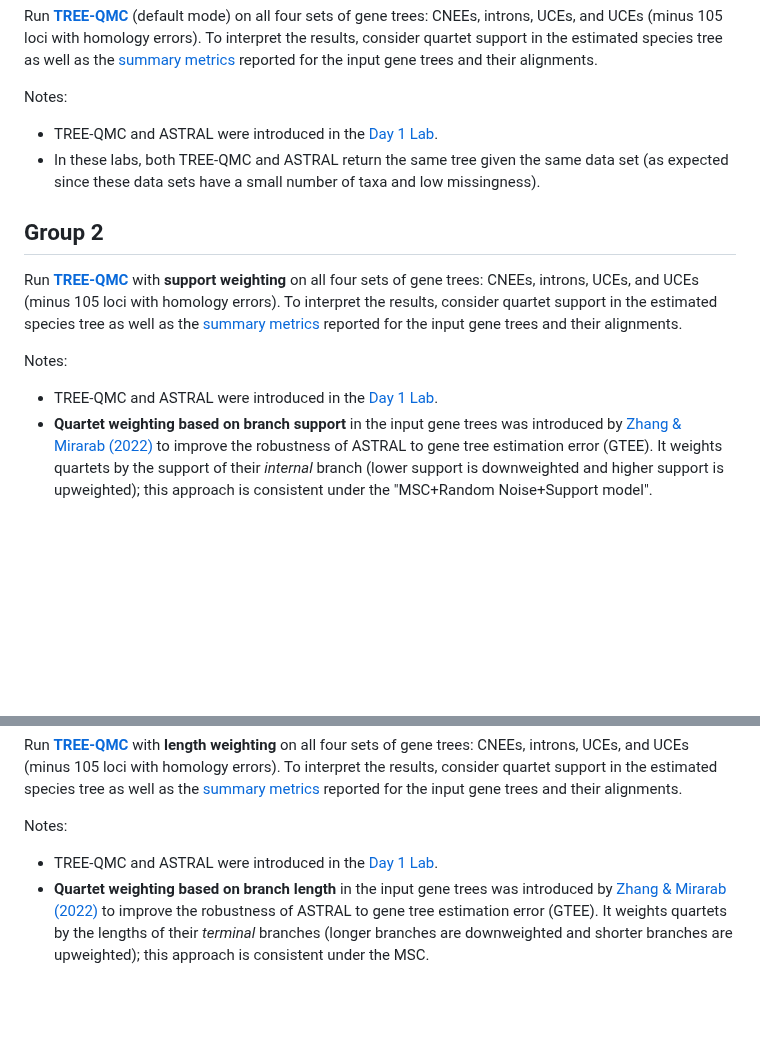
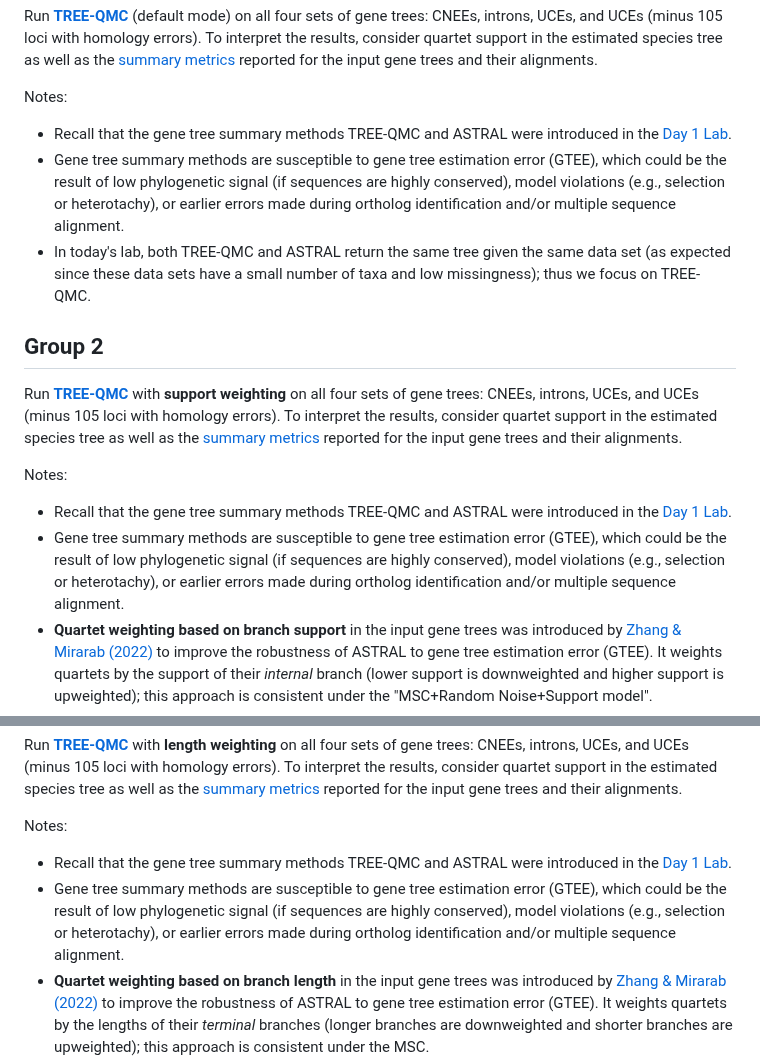
Before and after one commit to molloy-lab/ck-phylo-workshop, a Markdown page: day2/README.md, 2 parts joined by grey strips. Rendered like a GitHub page; blank space fills up the shorter version.

```diff
--- a/day2/README.md
+++ b/day2/README.md
@@ -56,8 +56,9 @@ Group 1
 Run [**TREE-QMC**](https://github.com/molloy-lab/TREE-QMC) (default mode) on all four sets of gene trees: CNEEs, introns, UCEs, and UCEs (minus 105 loci with homology errors). To interpret the results, consider quartet support in the estimated species tree as well as the [summary metrics](../data/abayes-gene-trees/README.md) reported for the input gene trees and their alignments.
 
 Notes:
-* TREE-QMC and ASTRAL were introduced in the [Day 1 Lab](../day1/activityC.md).
-* In these labs, both TREE-QMC and ASTRAL return the same tree given the same data set (as expected since these data sets have a small number of taxa and low missingness).
+* Recall that the gene tree summary methods TREE-QMC and ASTRAL were introduced in the [Day 1 Lab](../day1/activityC.md).
+* Gene tree summary methods are susceptible to gene tree estimation error (GTEE), which could be the result of low phylogenetic signal (if sequences are highly conserved), model violations (e.g., selection or heterotachy), or earlier errors made during ortholog identification and/or multiple sequence alignment.
+* In today's lab, both TREE-QMC and ASTRAL return the same tree given the same data set (as expected since these data sets have a small number of taxa and low missingness); thus we focus on TREE-QMC.
 
 
 Group 2
@@ -65,7 +66,8 @@ Group 2
 Run [**TREE-QMC**](https://github.com/molloy-lab/TREE-QMC) with **support weighting** on all four sets of gene trees: CNEEs, introns, UCEs, and UCEs (minus 105 loci with homology errors). To interpret the results, consider quartet support in the estimated species tree as well as the [summary metrics](../data/abayes-gene-trees/README.md) reported for the input gene trees and their alignments.
 
 Notes:
-* TREE-QMC and ASTRAL were introduced in the [Day 1 Lab](../day1/activityC.md).
+* Recall that the gene tree summary methods TREE-QMC and ASTRAL were introduced in the [Day 1 Lab](../day1/activityC.md).
+* Gene tree summary methods are susceptible to gene tree estimation error (GTEE), which could be the result of low phylogenetic signal (if sequences are highly conserved), model violations (e.g., selection or heterotachy), or earlier errors made during ortholog identification and/or multiple sequence alignment.
 * **Quartet weighting based on branch support** in the input gene trees was introduced by [Zhang & Mirarab (2022)](https://doi.org/10.1093/molbev/msac215) to improve the robustness of ASTRAL to gene tree estimation error (GTEE). It weights quartets by the support of their *internal* branch (lower support is downweighted and higher support is upweighted); this approach is consistent under the "MSC+Random Noise+Support model".
 * To take advantage of this weighting scheme within TREE-QMC, we developed a new algorithm for (normalized) quartet graph construction; a related weighting scheme has also been implemented in the distance-based summary method ASTRID [[Liu & Warnow, 2023]](https://doi.org/10.1186/s13015-023-00230-6).
 * The support weighting scheme did not automatically build with ASTRAL/ASTER so we did not run it.
@@ -76,7 +78,8 @@ Group 3
 Run [**TREE-QMC**](https://github.com/molloy-lab/TREE-QMC) with **length weighting** on all four sets of gene trees: CNEEs, introns, UCEs, and UCEs (minus 105 loci with homology errors). To interpret the results, consider quartet support in the estimated species tree as well as the [summary metrics](../data/abayes-gene-trees/README.md) reported for the input gene trees and their alignments.
 
 Notes:
-* TREE-QMC and ASTRAL were introduced in the [Day 1 Lab](../day1/activityC.md).
+* Recall that the gene tree summary methods TREE-QMC and ASTRAL were introduced in the [Day 1 Lab](../day1/activityC.md).
+* Gene tree summary methods are susceptible to gene tree estimation error (GTEE), which could be the result of low phylogenetic signal (if sequences are highly conserved), model violations (e.g., selection or heterotachy), or earlier errors made during ortholog identification and/or multiple sequence alignment.
 * **Quartet weighting based on branch length** in the input gene trees was introduced by [Zhang & Mirarab (2022)](https://doi.org/10.1093/molbev/msac215) to improve the robustness of ASTRAL to gene tree estimation error (GTEE). It weights quartets by the lengths of their *terminal* branches (longer branches are downweighted and shorter branches are upweighted); this approach is consistent under the MSC.
 * To take advantage of this weighting scheme within TREE-QMC, we developed a new algorithm for (normalized) quartet graph construction; a related weighting scheme has also been implemented in the distance-based summary method ASTRID [[Liu & Warnow, 2023]](https://doi.org/10.1186/s13015-023-00230-6).
 * Length weighting did not automatically build with ASTRAL/ASTER so we did not run it.
```
Also changed, not shown: other parts of day2/README.md (+13 -11 lines).
